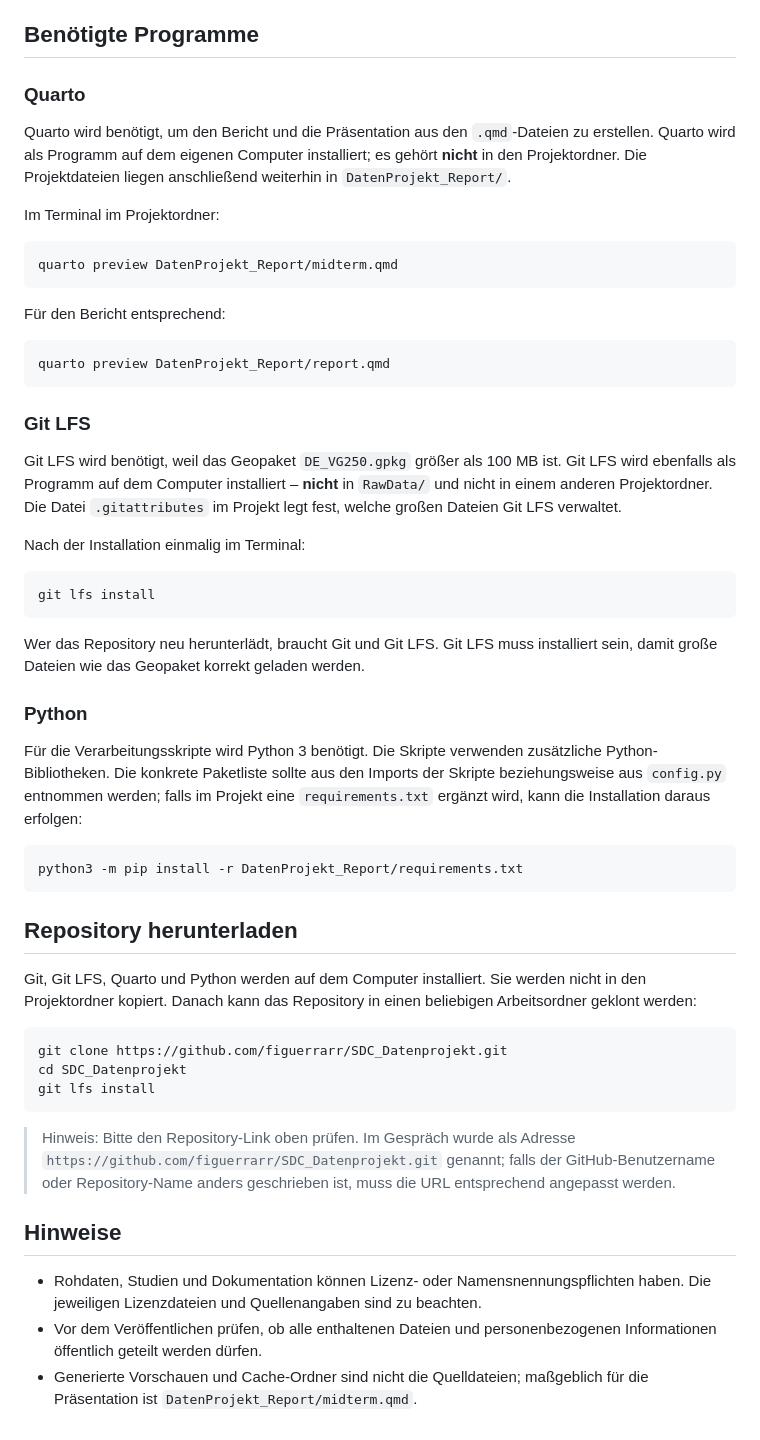
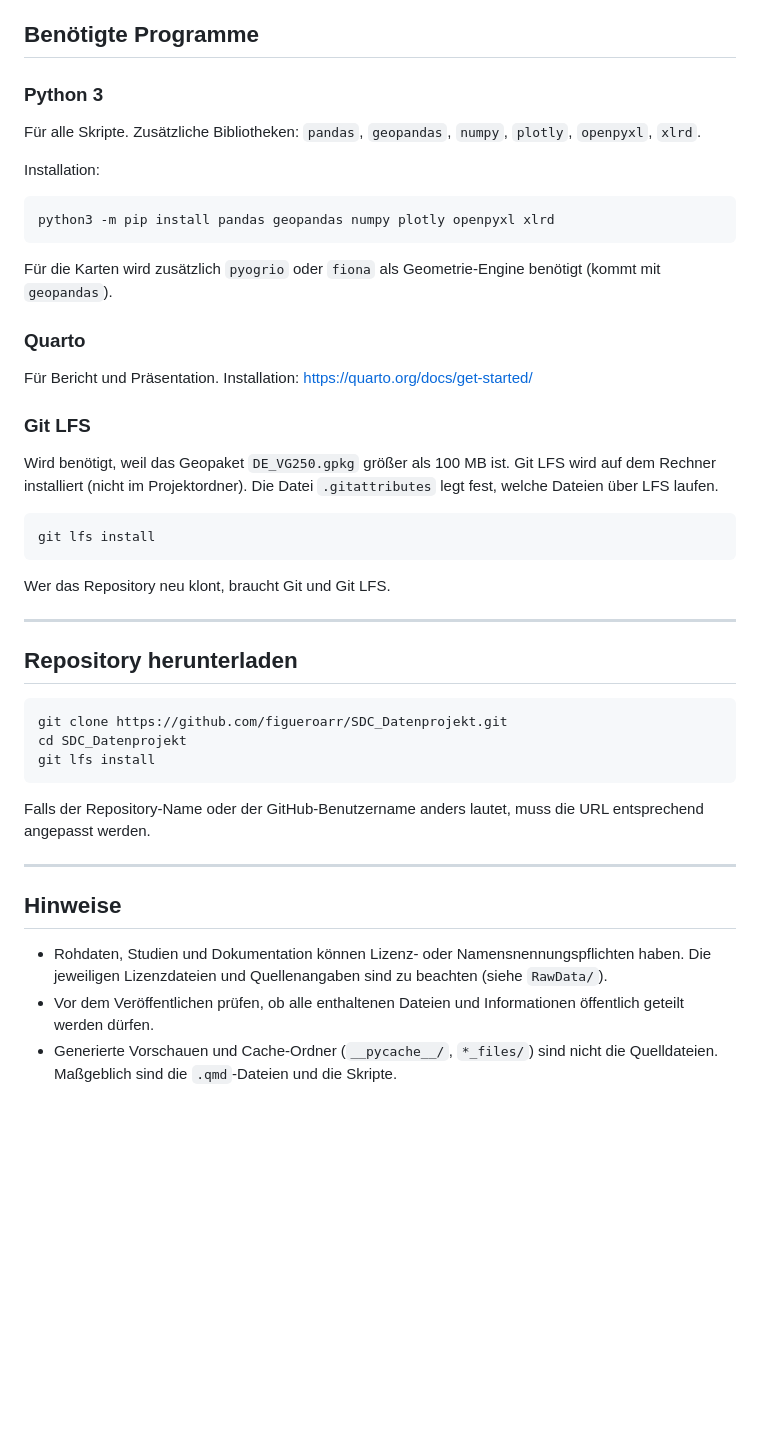
Before and after one commit to figueroarr/SDC_Datenprojekt, a Markdown page: DatenProjekt_Report/README.md, the part around one of its changes. GitHub-like rendering; blank space fills up the shorter version.

````diff
--- a/DatenProjekt_Report/README.md
+++ b/DatenProjekt_Report/README.md
@@ -33,56 +88,48 @@ Die Skripte werden in der Reihenfolge ihrer Nummerierung ausgeführt. Pfade und
 
 ## Benötigte Programme
 
+### Python 3
+
+Für alle Skripte. Zusätzliche Bibliotheken: `pandas`, `geopandas`, `numpy`, `plotly`, `openpyxl`, `xlrd`.
+
+Installation:
+
+```bash
+python3 -m pip install pandas geopandas numpy plotly openpyxl xlrd
+```
+
+Für die Karten wird zusätzlich `pyogrio` oder `fiona` als Geometrie-Engine benötigt (kommt mit `geopandas`).
+
 ### Quarto
 
-Quarto wird benötigt, um den Bericht und die Präsentation aus den `.qmd`-Dateien zu erstellen. Quarto wird als Programm auf dem eigenen Computer installiert; es gehört **nicht** in den Projektordner. Die Projektdateien liegen anschließend weiterhin in `DatenProjekt_Report/`.
-
-Im Terminal im Projektordner:
-
-```bash
-quarto preview DatenProjekt_Report/midterm.qmd
-```
-
-Für den Bericht entsprechend:
-
-```bash
-quarto preview DatenProjekt_Report/report.qmd
-```
+Für Bericht und Präsentation. Installation: <https://quarto.org/docs/get-started/>
 
 ### Git LFS
 
-Git LFS wird benötigt, weil das Geopaket `DE_VG250.gpkg` größer als 100 MB ist. Git LFS wird ebenfalls als Programm auf dem Computer installiert – **nicht** in `RawData/` und nicht in einem anderen Projektordner. Die Datei `.gitattributes` im Projekt legt fest, welche großen Dateien Git LFS verwaltet.
-
-Nach der Installation einmalig im Terminal:
+Wird benötigt, weil das Geopaket `DE_VG250.gpkg` größer als 100 MB ist. Git LFS wird auf dem Rechner installiert (nicht im Projektordner). Die Datei `.gitattributes` legt fest, welche Dateien über LFS laufen.
 
 ```bash
 git lfs install
 ```
 
-Wer das Repository neu herunterlädt, braucht Git und Git LFS. Git LFS muss installiert sein, damit große Dateien wie das Geopaket korrekt geladen werden.
+Wer das Repository neu klont, braucht Git und Git LFS.
 
-### Python
-
-Für die Verarbeitungsskripte wird Python 3 benötigt. Die Skripte verwenden zusätzliche Python-Bibliotheken. Die konkrete Paketliste sollte aus den Imports der Skripte beziehungsweise aus `config.py` entnommen werden; falls im Projekt eine `requirements.txt` ergänzt wird, kann die Installation daraus erfolgen:
-
-```bash
-python3 -m pip install -r DatenProjekt_Report/requirements.txt
-```
+---
 
 ## Repository herunterladen
 
-Git, Git LFS, Quarto und Python werden auf dem Computer installiert. Sie werden nicht in den Projektordner kopiert. Danach kann das Repository in einen beliebigen Arbeitsordner geklont werden:
-
 ```bash
-git clone https://github.com/figuerrarr/SDC_Datenprojekt.git
+git clone https://github.com/figueroarr/SDC_Datenprojekt.git
 cd SDC_Datenprojekt
 git lfs install
 ```
 
-> Hinweis: Bitte den Repository-Link oben prüfen. Im Gespräch wurde als Adresse `https://github.com/figuerrarr/SDC_Datenprojekt.git` genannt; falls der GitHub-Benutzername oder Repository-Name anders geschrieben ist, muss die URL entsprechend angepasst werden.
+Falls der Repository-Name oder der GitHub-Benutzername anders lautet, muss die URL entsprechend angepasst werden.
+
+---
 
 ## Hinweise
 
-- Rohdaten, Studien und Dokumentation können Lizenz- oder Namensnennungspflichten haben. Die jeweiligen Lizenzdateien und Quellenangaben sind zu beachten.
-- Vor dem Veröffentlichen prüfen, ob alle enthaltenen Dateien und personenbezogenen Informationen öffentlich geteilt werden dürfen.
-- Generierte Vorschauen und Cache-Ordner sind nicht die Quelldateien; maßgeblich für die Präsentation ist `DatenProjekt_Report/midterm.qmd`.
+- Rohdaten, Studien und Dokumentation können Lizenz- oder Namensnennungspflichten haben. Die jeweiligen Lizenzdateien und Quellenangaben sind zu beachten (siehe `RawData/`).
+- Vor dem Veröffentlichen prüfen, ob alle enthaltenen Dateien und Informationen öffentlich geteilt werden dürfen.
+- Generierte Vorschauen und Cache-Ordner (`__pycache__/`, `*_files/`) sind nicht die Quelldateien. Maßgeblich sind die `.qmd`-Dateien und die Skripte.
````
Also changed, not shown: other parts of DatenProjekt_Report/README.md (+74 -19 lines).
